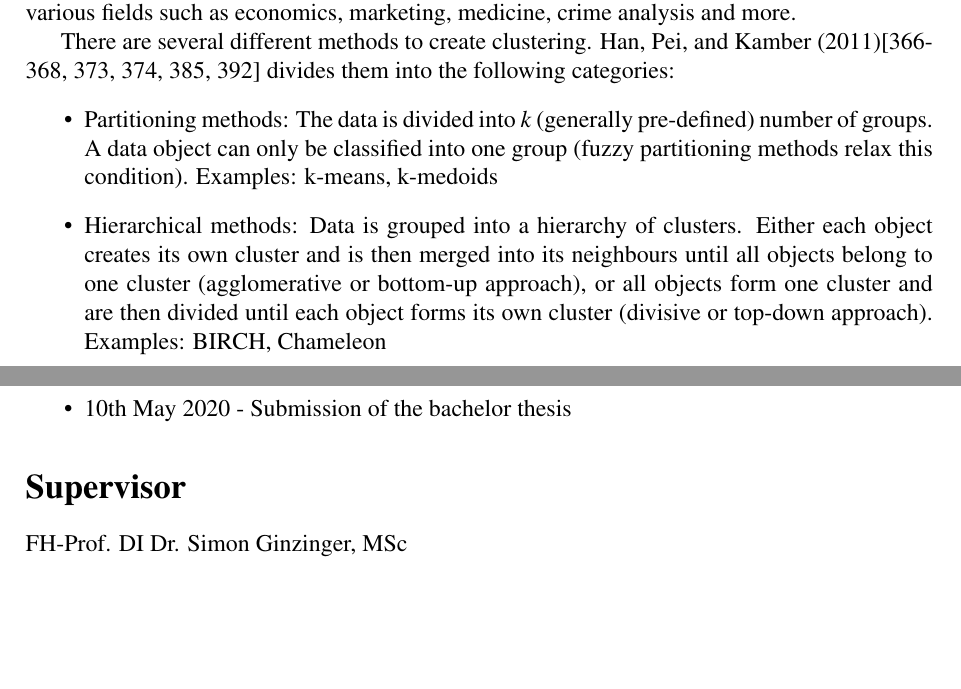
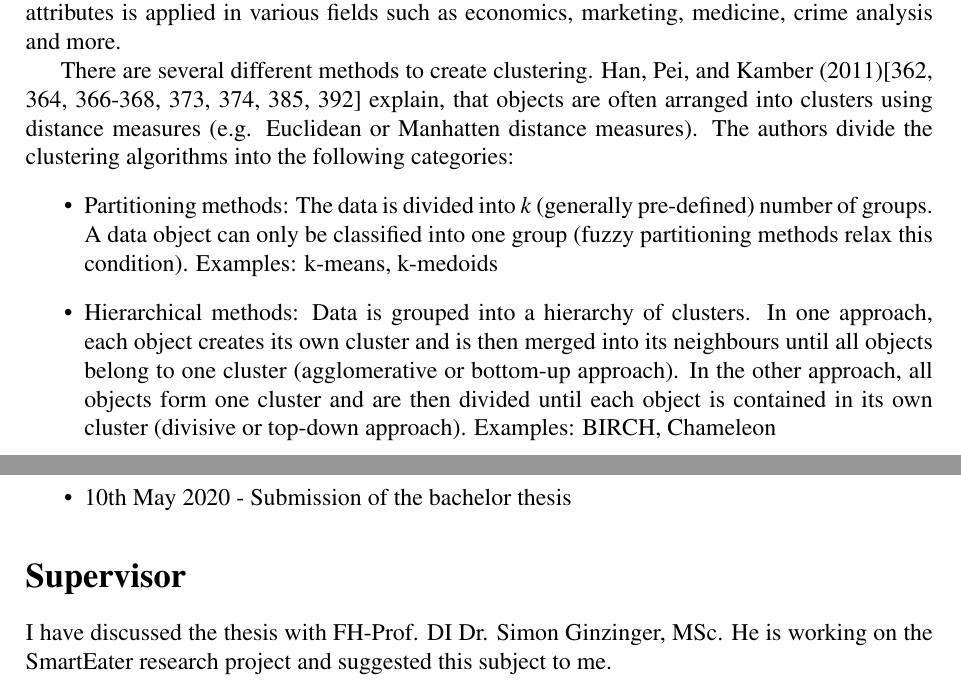
Before and after one commit to NatashaTroth/Bachelor-Thesis-2, a LaTeX document (Expose/main.tex): two parts of pages 1 and 4 of 4, joined at a grey line, cut so that both start at the same text, the shorter picture padded with empty space. Compiled offline with pdfLaTeX.

Commit message:
Before Changes from Teacher

```diff
--- a/Expose/main.tex
+++ b/Expose/main.tex
@@ -45,11 +48,13 @@ Cluster Analysis is a type of machine learning algorithm known as unsupervised m
 % 	\item Grid-based methods (examples: STING, CLIQUE)
 % \end{itemize}
 % %end book
+
+%Many clustering algorithms determine clusters based on Euclidean or Manhattan distance measures
 %book - page 366-368, 373, 374, 385, 392, 414
-There are several different methods to create clustering. \textcite{han2011data}[366-368, 373, 374, 385, 392]  divides them into the following categories:
+There are several different methods to create clustering. \textcite{han2011data}[362, 364, 366-368, 373, 374, 385, 392] explain, that objects are often arranged into clusters using distance measures (e.g. Euclidean or Manhatten distance measures). The authors divide the clustering algorithms into the following categories:
 \begin{itemize}
 	\item Partitioning methods: The data is divided into \textit{k} (generally pre-defined) number of groups. A data object can only be classified into one group (fuzzy partitioning methods relax this condition). Examples: k-means, k-medoids
-	\item Hierarchical methods: Data is grouped into a hierarchy of clusters. Either each object creates its own cluster and is then merged into its neighbours until all objects belong to one cluster (agglomerative or bottom-up approach), or all objects form one cluster and are then divided until each object forms its own cluster (divisive or top-down approach). Examples: BIRCH, Chameleon
+	\item Hierarchical methods: Data is grouped into a hierarchy of clusters. In one approach, each object creates its own cluster and is then merged into its neighbours until all objects belong to one cluster (agglomerative or bottom-up approach). In the other approach, all objects form one cluster and are then divided until each object is contained in its own cluster (divisive or top-down approach). Examples: BIRCH, Chameleon
 	\item Density-based methods: While partitioning and hierarchical methods only find clusters with spherical shapes, this method finds clusters with random shapes. It can also remove noise and outliers. Examples: DBSCAN, OPTICS
 	\item Grid-based methods: The objects are quantised into grid cells. The operations are performed on the grid structure. This leads to an accelerated processing time. Examples: STING, CLIQUE
 \end{itemize}
@@ -218,11 +223,6 @@ What is the ideal length of time to record smartphone sensor data, in order to c
 
 \section*{Supervisor}
 
-FH-Prof. DI Dr. Simon Ginzinger, MSc
-
-
-
-
-
+I have discussed the thesis with FH-Prof. DI Dr. Simon Ginzinger, MSc. He is working on the SmartEater research project and suggested this subject to me.
 
 \end{document}
```
Also changed, not shown: Expose/main.pdf, Expose/main.tex (15 more changed lines), 4 other files.
